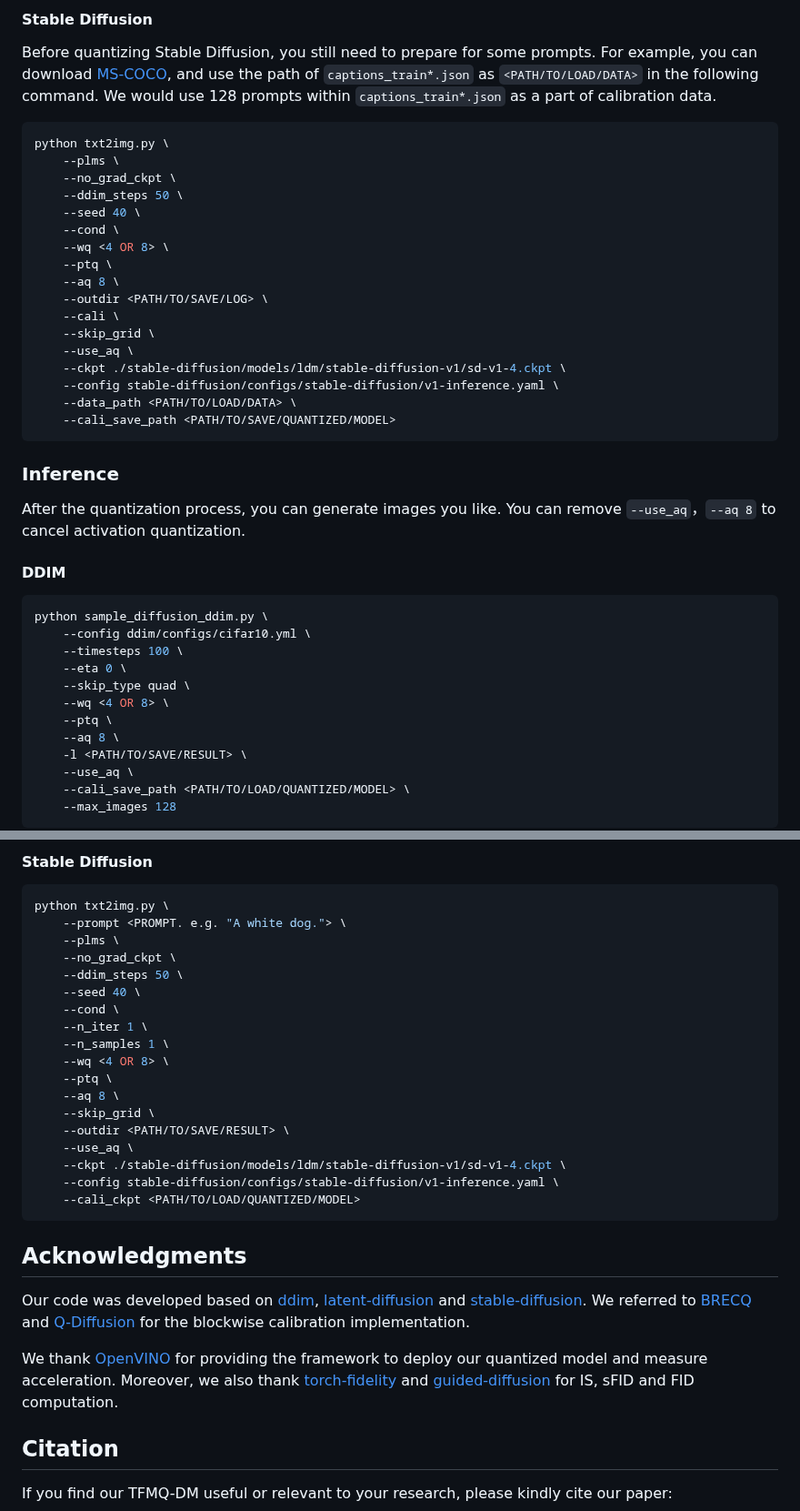
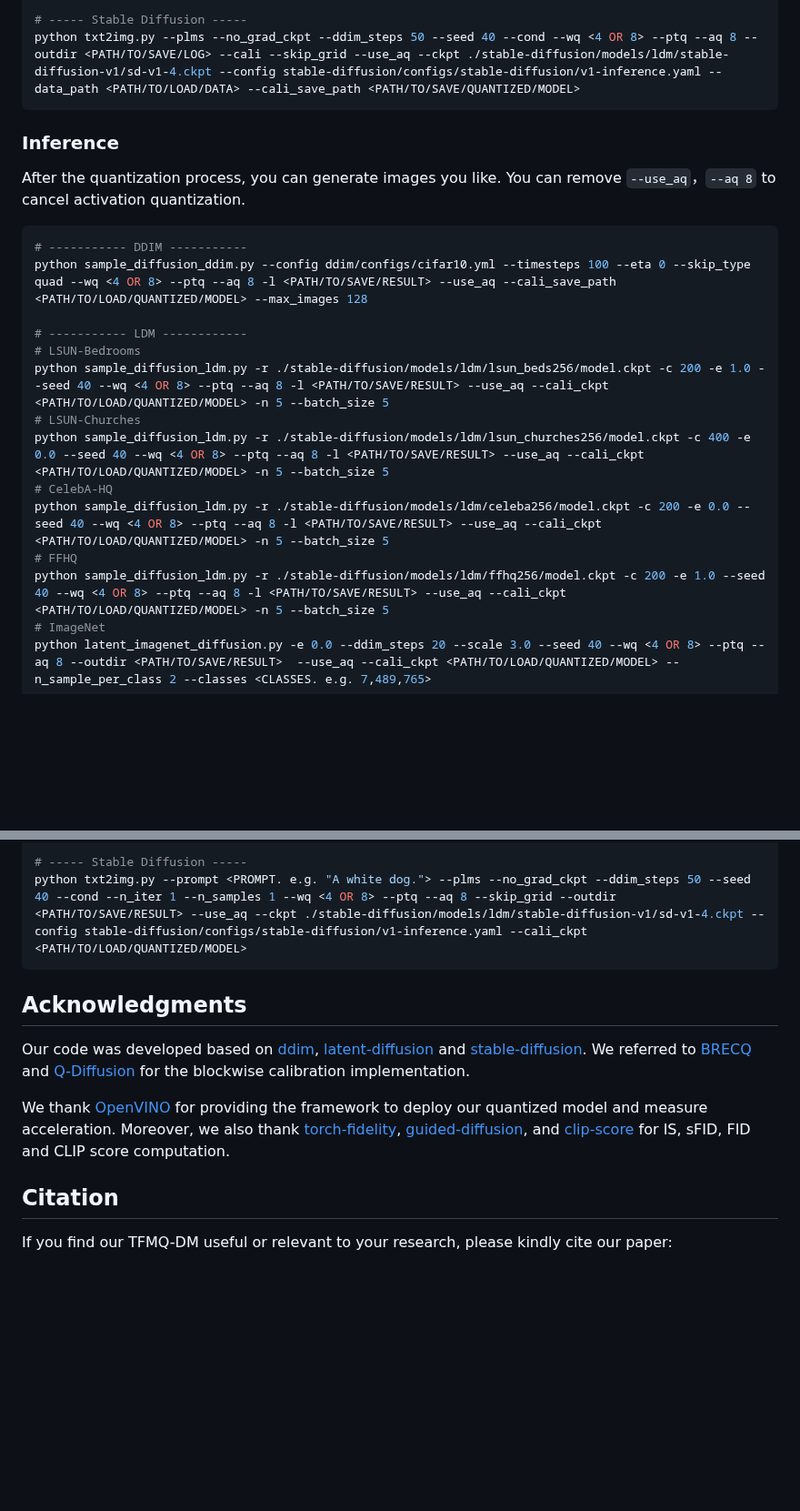
Before and after one commit to ModelTC/TFMQ-DM, a Markdown page: README.md, 2 parts joined by grey strips. Shown at 91% size. Drawn GitHub-style; blank space fills up the shorter version.

````diff
--- a/README.md
+++ b/README.md
@@ -179,45 +93,24 @@ python latent_imagenet_diffusion.py \
-#### Stable Diffusion
-
-Before quantizing Stable Diffusion, you still need to prepare for some prompts. For example, you can download [MS-COCO](https://cocodataset.org/#download), and use the path of `captions_train*.json` as `<PATH/TO/LOAD/DATA>` in the following command. We would use 128 prompts within `captions_train*.json` as a part of calibration data.
-
-```bash
-python txt2img.py \
-	--plms \
-	--no_grad_ckpt \
-	--ddim_steps 50 \
-	--seed 40 \
-	--cond \
-  	--wq <4 OR 8> \
-  	--ptq \
-  	--aq 8 \
-  	--outdir <PATH/TO/SAVE/LOG> \
-  	--cali \
-  	--skip_grid \
-  	--use_aq \
-  	--ckpt ./stable-diffusion/models/ldm/stable-diffusion-v1/sd-v1-4.ckpt \
-  	--config stable-diffusion/configs/stable-diffusion/v1-inference.yaml \
-  	--data_path <PATH/TO/LOAD/DATA> \
-  	--cali_save_path <PATH/TO/SAVE/QUANTIZED/MODEL>
+# ----- Stable Diffusion -----
+python txt2img.py --plms --no_grad_ckpt --ddim_steps 50 --seed 40 --cond --wq <4 OR 8> --ptq --aq 8 --outdir <PATH/TO/SAVE/LOG> --cali --skip_grid --use_aq --ckpt ./stable-diffusion/models/ldm/stable-diffusion-v1/sd-v1-4.ckpt --config stable-diffusion/configs/stable-diffusion/v1-inference.yaml --data_path <PATH/TO/LOAD/DATA> --cali_save_path <PATH/TO/SAVE/QUANTIZED/MODEL>
 ```
 
 ### Inference
 
 After the quantization process, you can generate images you like. You can remove `--use_aq`，`--aq 8` to cancel activation quantization.
 
-#### DDIM
+```bash
+# ----------- DDIM -----------
+python sample_diffusion_ddim.py --config ddim/configs/cifar10.yml --timesteps 100 --eta 0 --skip_type quad --wq <4 OR 8> --ptq --aq 8 -l <PATH/TO/SAVE/RESULT> --use_aq --cali_save_path <PATH/TO/LOAD/QUANTIZED/MODEL> --max_images 128
 
-```bash
-python sample_diffusion_ddim.py \
-	--config ddim/configs/cifar10.yml \
-	--timesteps 100 \
-	--eta 0 \
-	--skip_type quad \
-  	--wq <4 OR 8> \
-  	--ptq \
-  	--aq 8 \
-  	-l <PATH/TO/SAVE/RESULT> \
-  	--use_aq \
-  	--cali_save_path <PATH/TO/LOAD/QUANTIZED/MODEL> \
-  	--max_images 128
-```
+# ----------- LDM ------------
+# LSUN-Bedrooms
+python sample_diffusion_ldm.py -r ./stable-diffusion/models/ldm/lsun_beds256/model.ckpt -c 200 -e 1.0 --seed 40 --wq <4 OR 8> --ptq --aq 8 -l <PATH/TO/SAVE/RESULT> --use_aq --cali_ckpt <PATH/TO/LOAD/QUANTIZED/MODEL> -n 5 --batch_size 5
+# LSUN-Churches
+python sample_diffusion_ldm.py -r ./stable-diffusion/models/ldm/lsun_churches256/model.ckpt -c 400 -e 0.0 --seed 40 --wq <4 OR 8> --ptq --aq 8 -l <PATH/TO/SAVE/RESULT> --use_aq --cali_ckpt <PATH/TO/LOAD/QUANTIZED/MODEL> -n 5 --batch_size 5
+# CelebA-HQ
+python sample_diffusion_ldm.py -r ./stable-diffusion/models/ldm/celeba256/model.ckpt -c 200 -e 0.0 --seed 40 --wq <4 OR 8> --ptq --aq 8 -l <PATH/TO/SAVE/RESULT> --use_aq --cali_ckpt <PATH/TO/LOAD/QUANTIZED/MODEL> -n 5 --batch_size 5
+# FFHQ
+python sample_diffusion_ldm.py -r ./stable-diffusion/models/ldm/ffhq256/model.ckpt -c 200 -e 1.0 --seed 40 --wq <4 OR 8> --ptq --aq 8 -l <PATH/TO/SAVE/RESULT> --use_aq --cali_ckpt <PATH/TO/LOAD/QUANTIZED/MODEL> -n 5 --batch_size 5
+# ImageNet
+python latent_imagenet_diffusion.py -e 0.0 --ddim_steps 20 --scale 3.0 --seed 40 --wq <4 OR 8> --ptq --aq 8 --outdir <PATH/TO/SAVE/RESULT>  --use_aq --cali_ckpt <PATH/TO/LOAD/QUANTIZED/MODEL> --n_sample_per_class 2 --classes <CLASSES. e.g. 7,489,765>
 
@@ -303,31 +117,12 @@ python latent_imagenet_diffusion.py \
-#### Stable Diffusion
-
-```bash
-python txt2img.py \
-	--prompt <PROMPT. e.g. "A white dog."> \
-  	--plms \
-  	--no_grad_ckpt \
-  	--ddim_steps 50 \
-  	--seed 40 \
-  	--cond \
-  	--n_iter 1 \
-  	--n_samples 1 \
-  	--wq <4 OR 8> \
-  	--ptq \
-  	--aq 8 \
-  	--skip_grid \
-  	--outdir <PATH/TO/SAVE/RESULT> \
-  	--use_aq \
-  	--ckpt ./stable-diffusion/models/ldm/stable-diffusion-v1/sd-v1-4.ckpt \
-  	--config stable-diffusion/configs/stable-diffusion/v1-inference.yaml \
-  	--cali_ckpt <PATH/TO/LOAD/QUANTIZED/MODEL>
+# ----- Stable Diffusion -----
+python txt2img.py --prompt <PROMPT. e.g. "A white dog."> --plms --no_grad_ckpt --ddim_steps 50 --seed 40 --cond --n_iter 1 --n_samples 1 --wq <4 OR 8> --ptq --aq 8 --skip_grid --outdir <PATH/TO/SAVE/RESULT> --use_aq --ckpt ./stable-diffusion/models/ldm/stable-diffusion-v1/sd-v1-4.ckpt --config stable-diffusion/configs/stable-diffusion/v1-inference.yaml --cali_ckpt <PATH/TO/LOAD/QUANTIZED/MODEL>
 ```
 
 ## Acknowledgments
 
 Our code was developed based on [ddim](https://github.com/ermongroup/ddim), [latent-diffusion](https://github.com/CompVis/latent-diffusion) and [stable-diffusion](https://github.com/CompVis/stable-diffusion). We referred to [BRECQ](https://github.com/yhhhli/BRECQ) and [Q-Diffusion](https://github.com/Xiuyu-Li/q-diffusion) for the blockwise calibration implementation.
 
-We thank [OpenVINO](https://github.com/openvinotoolkit/openvino) for providing the framework to deploy our quantized model and measure acceleration. Moreover, we also thank [torch-fidelity](https://github.com/toshas/torch-fidelity) and  [guided-diffusion](https://github.com/openai/guided-diffusion) for IS, sFID and FID computation.
+We thank [OpenVINO](https://github.com/openvinotoolkit/openvino) for providing the framework to deploy our quantized model and measure acceleration. Moreover, we also thank [torch-fidelity](https://github.com/toshas/torch-fidelity), [guided-diffusion](https://github.com/openai/guided-diffusion), and [clip-score](https://github.com/Taited/clip-score) for IS, sFID, FID and CLIP score computation.
 
 ## Citation
 
````
Also changed, not shown: other parts of README.md (+27 -192 lines).
